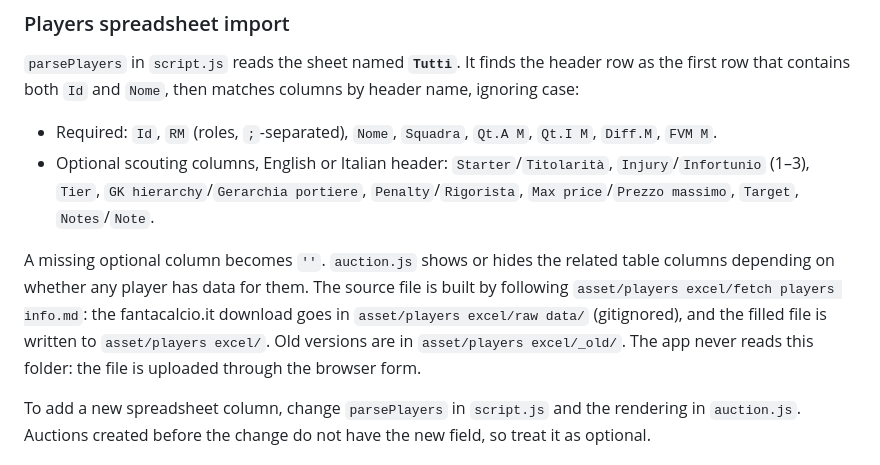
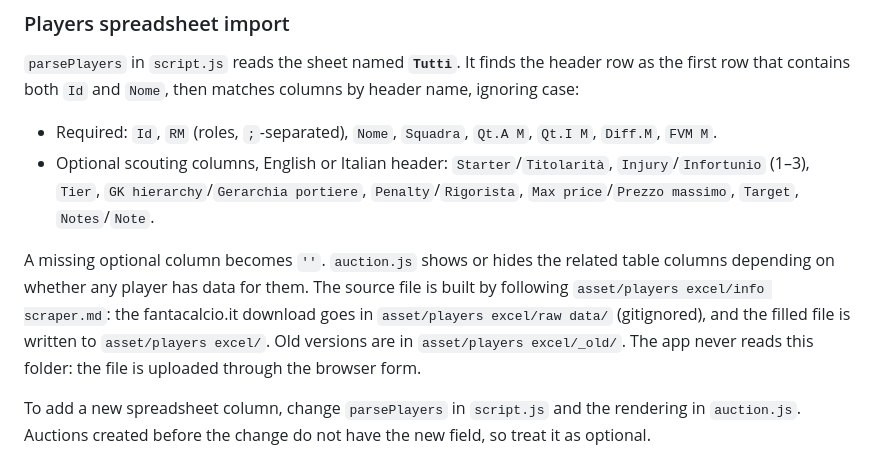
Before and after one commit to NicoQDS/fcManager1.0, a Markdown page: CLAUDE.md, the part around the change. Rendered like a GitHub page.

Commit message:
chore: point CLAUDE.md to info scraper task
Co-Authored-By: Claude Opus 5.5 <noreply@anthropic.com>

```diff
--- a/CLAUDE.md
+++ b/CLAUDE.md
@@ -44,7 +44,7 @@ Every `:id` route rejects ids containing `/`, `\` or `..` before they reach `pat
 - Required: `Id`, `RM` (roles, `;`-separated), `Nome`, `Squadra`, `Qt.A M`, `Qt.I M`, `Diff.M`, `FVM M`.
 - Optional scouting columns, English or Italian header: `Starter`/`Titolarità`, `Injury`/`Infortunio` (1–3), `Tier`, `GK hierarchy`/`Gerarchia portiere`, `Penalty`/`Rigorista`, `Max price`/`Prezzo massimo`, `Target`, `Notes`/`Note`.
 
-A missing optional column becomes `''`. `auction.js` shows or hides the related table columns depending on whether any player has data for them. The source file is built by following `asset/players excel/fetch players info.md`: the fantacalcio.it download goes in `asset/players excel/raw data/` (gitignored), and the filled file is written to `asset/players excel/`. Old versions are in `asset/players excel/_old/`. The app never reads this folder: the file is uploaded through the browser form.
+A missing optional column becomes `''`. `auction.js` shows or hides the related table columns depending on whether any player has data for them. The source file is built by following `asset/players excel/info scraper.md`: the fantacalcio.it download goes in `asset/players excel/raw data/` (gitignored), and the filled file is written to `asset/players excel/`. Old versions are in `asset/players excel/_old/`. The app never reads this folder: the file is uploaded through the browser form.
 
 To add a new spreadsheet column, change `parsePlayers` in `script.js` and the rendering in `auction.js`. Auctions created before the change do not have the new field, so treat it as optional.
 
```
